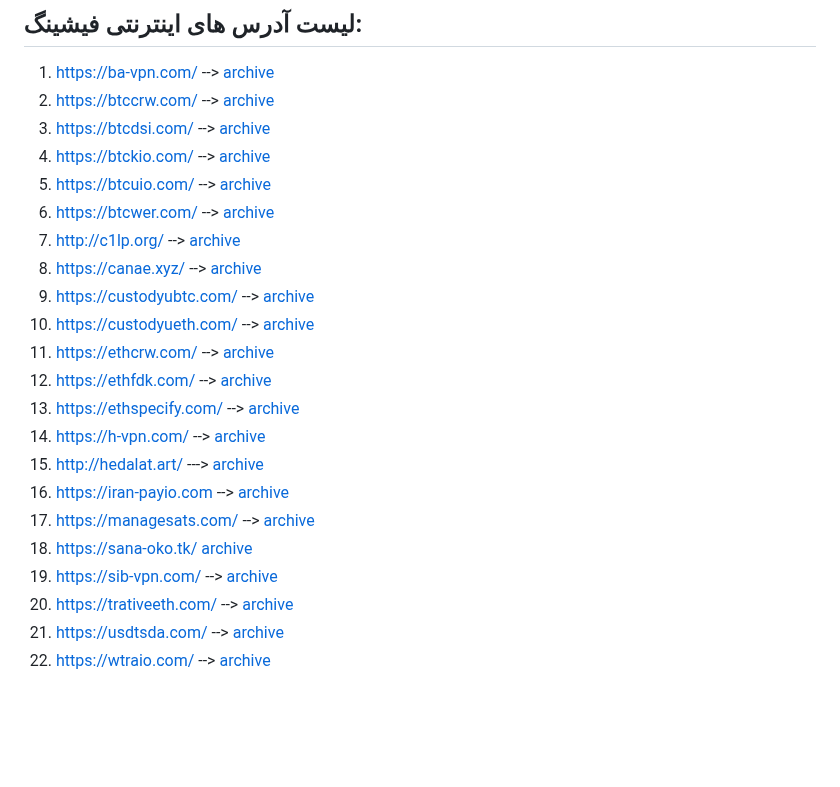
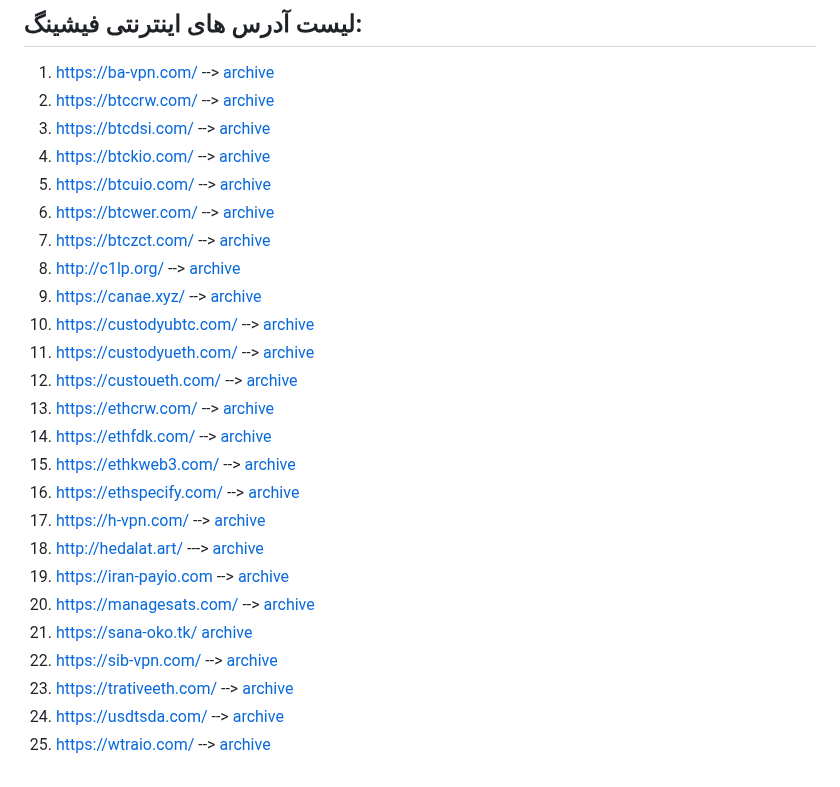
Before and after one commit to Webamoozcom/warning-list, a Markdown page: Projects/Phishing.md, the part around the change. GitHub-like rendering; blank space fills up the shorter version.

```diff
--- a/Projects/Phishing.md
+++ b/Projects/Phishing.md
@@ -19,19 +19,22 @@
 4. https://btckio.com/ --> [archive](https://archive.ph/oWtz9)
 5. https://btcuio.com/ --> [archive](https://archive.ph/zVc3p)
 6. https://btcwer.com/ --> [archive](https://archive.ph/cEagH)
-7. http://c1lp.org/  --> [archive](https://x.com/theiici/status/1750430449443197162?s=20)
-8. https://canae.xyz/ --> [archive]()
-9. https://custodyubtc.com/ --> [archive](https://archive.is/9jpfs)
-10. https://custodyueth.com/ --> [archive](https://archive.ph/EDyn7)
-11. https://ethcrw.com/ --> [archive](https://archive.is/RxZgW)
-12. https://ethfdk.com/  --> [archive](https://archive.ph/ohsKt)
-13. https://ethspecify.com/  --> [archive](https://archive.ph/lvoa5)
-14. https://h-vpn.com/ --> [archive](https://archive.ph/upbjr)
-15. http://hedalat.art/ ---> [archive]()
-16. https://iran-payio.com --> [archive](https://t.me/webamoozir/6336)
-17. https://managesats.com/ --> [archive](https://archive.ph/vJZyc)
-18. https://sana-oko.tk/ [archive]()
-19. https://sib-vpn.com/ --> [archive](https://archive.ph/VERo6)
-20. https://trativeeth.com/  --> [archive](https://archive.ph/zz83w)
-21. https://usdtsda.com/ --> [archive](https://archive.ph/Xm9MK)
-22. https://wtraio.com/ --> [archive]()
+7. https://btczct.com/ --> [archive](https://archive.ph/87Zvu)
+8. http://c1lp.org/  --> [archive](https://x.com/theiici/status/1750430449443197162?s=20)
+9. https://canae.xyz/ --> [archive]()
+10. https://custodyubtc.com/ --> [archive](https://archive.is/9jpfs)
+11. https://custodyueth.com/ --> [archive](https://archive.ph/EDyn7)
+12. https://custoueth.com/ --> [archive](https://archive.ph/Tt4k5)
+13. https://ethcrw.com/ --> [archive](https://archive.is/RxZgW)
+14. https://ethfdk.com/  --> [archive](https://archive.ph/ohsKt)
+15. https://ethkweb3.com/ --> [archive](https://archive.is/Dgsu4)
+16. https://ethspecify.com/  --> [archive](https://archive.ph/lvoa5)
+17. https://h-vpn.com/ --> [archive](https://archive.ph/upbjr)
+18. http://hedalat.art/ ---> [archive]()
+19. https://iran-payio.com --> [archive](https://t.me/webamoozir/6336)
+20. https://managesats.com/ --> [archive](https://archive.ph/vJZyc)
+21. https://sana-oko.tk/ [archive]()
+22. https://sib-vpn.com/ --> [archive](https://archive.ph/VERo6)
+23. https://trativeeth.com/  --> [archive](https://archive.ph/zz83w)
+24. https://usdtsda.com/ --> [archive](https://archive.ph/Xm9MK)
+25. https://wtraio.com/ --> [archive]()
```
